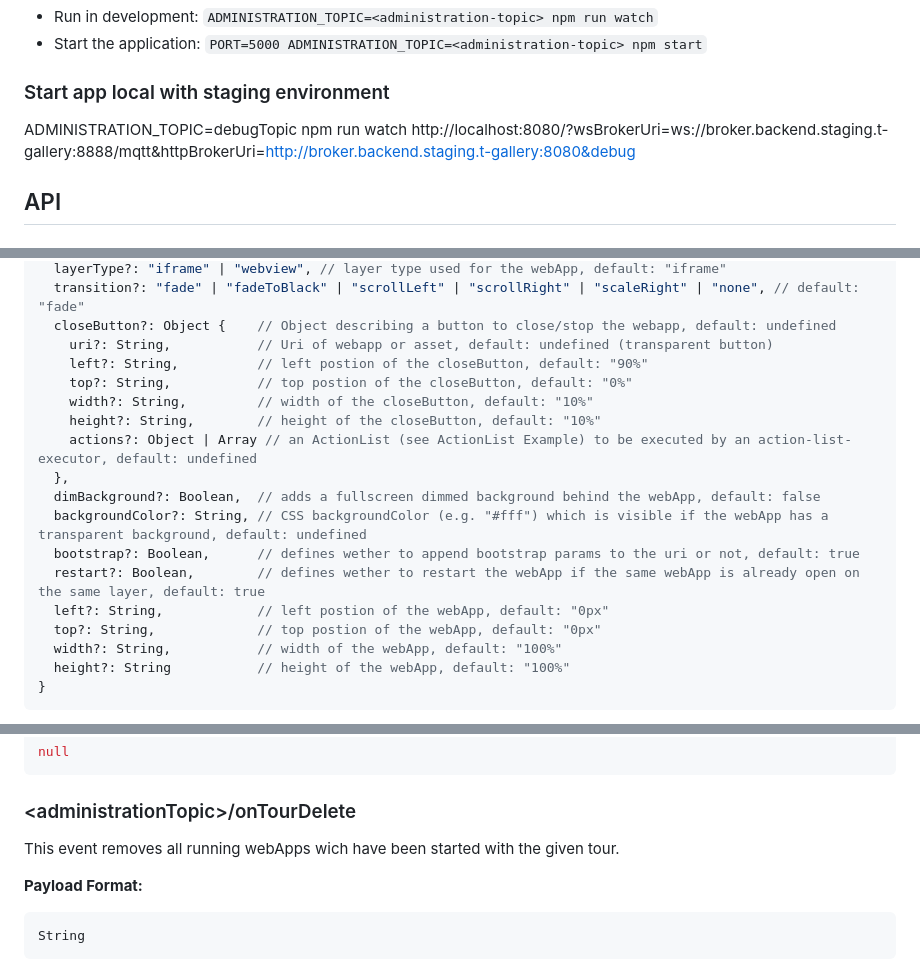
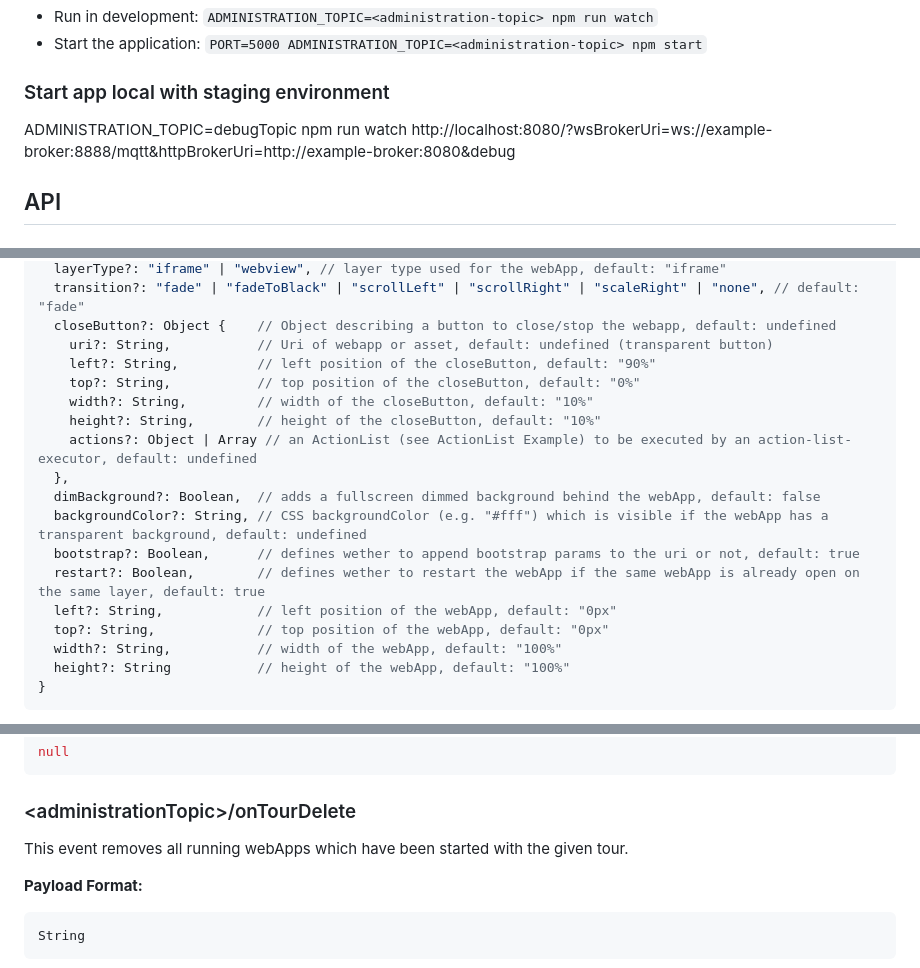
Before and after one commit to artcom/webapp-compositor, a Markdown page: README.md, 3 parts joined by grey strips. GitHub-like rendering.

Commit message:
Update documentation

```diff
--- a/README.md
+++ b/README.md
@@ -12,7 +12,7 @@ Note: On startup the compositor publishes `${administrationTopic}/doExecuteActio
 ### Start app local with staging environment
 
 ADMINISTRATION_TOPIC=debugTopic npm run watch
-http://localhost:8080/?wsBrokerUri=ws://broker.backend.staging.t-gallery:8888/mqtt&httpBrokerUri=http://broker.backend.staging.t-gallery:8080&debug
+http://localhost:8080/?wsBrokerUri=ws://example-broker:8888/mqtt&httpBrokerUri=http://example-broker:8080&debug
 
 ## API
 
@@ -31,8 +31,8 @@ This command starts a web application or website with the given `uri`.
   transition?: "fade" | "fadeToBlack" | "scrollLeft" | "scrollRight" | "scaleRight" | "none", // default: "fade"
   closeButton?: Object {    // Object describing a button to close/stop the webapp, default: undefined
     uri?: String,           // Uri of webapp or asset, default: undefined (transparent button)
-    left?: String,          // left postion of the closeButton, default: "90%"
-    top?: String,           // top postion of the closeButton, default: "0%"
+    left?: String,          // left position of the closeButton, default: "90%"
+    top?: String,           // top position of the closeButton, default: "0%"
     width?: String,         // width of the closeButton, default: "10%"
     height?: String,        // height of the closeButton, default: "10%"
     actions?: Object | Array // an ActionList (see ActionList Example) to be executed by an action-list-executor, default: undefined
@@ -41,8 +41,8 @@ This command starts a web application or website with the given `uri`.
   backgroundColor?: String, // CSS backgroundColor (e.g. "#fff") which is visible if the webApp has a transparent background, default: undefined
   bootstrap?: Boolean,      // defines wether to append bootstrap params to the uri or not, default: true
   restart?: Boolean,        // defines wether to restart the webApp if the same webApp is already open on the same layer, default: true
-  left?: String,            // left postion of the webApp, default: "0px"
-  top?: String,             // top postion of the webApp, default: "0px"
+  left?: String,            // left position of the webApp, default: "0px"
+  top?: String,             // top position of the webApp, default: "0px"
   width?: String,           // width of the webApp, default: "100%"
   height?: String           // height of the webApp, default: "100%"
 }
@@ -95,7 +95,7 @@ null
 
 ### \<administrationTopic\>/onTourDelete
 
-This event removes all running webApps wich have been started with the given tour.
+This event removes all running webApps which have been started with the given tour.
 
 **Payload Format:**
 
```
